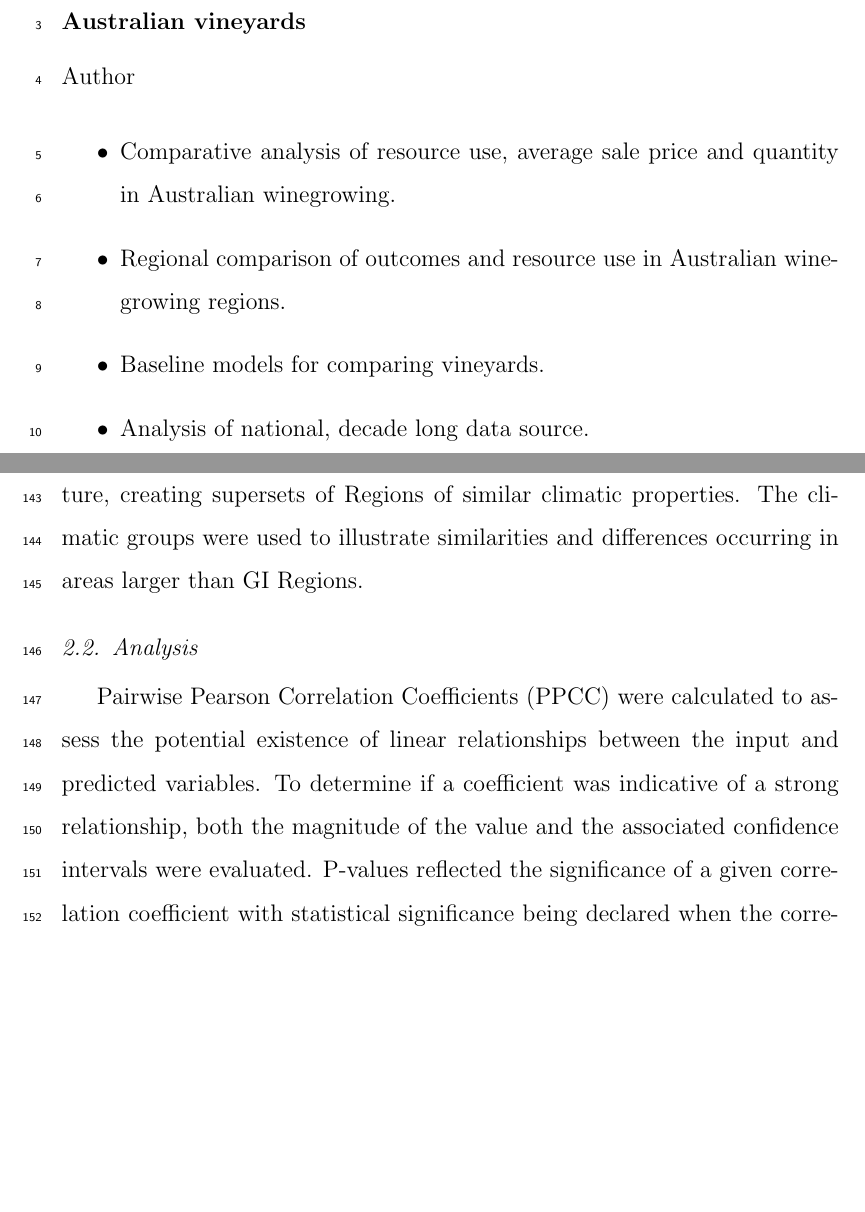
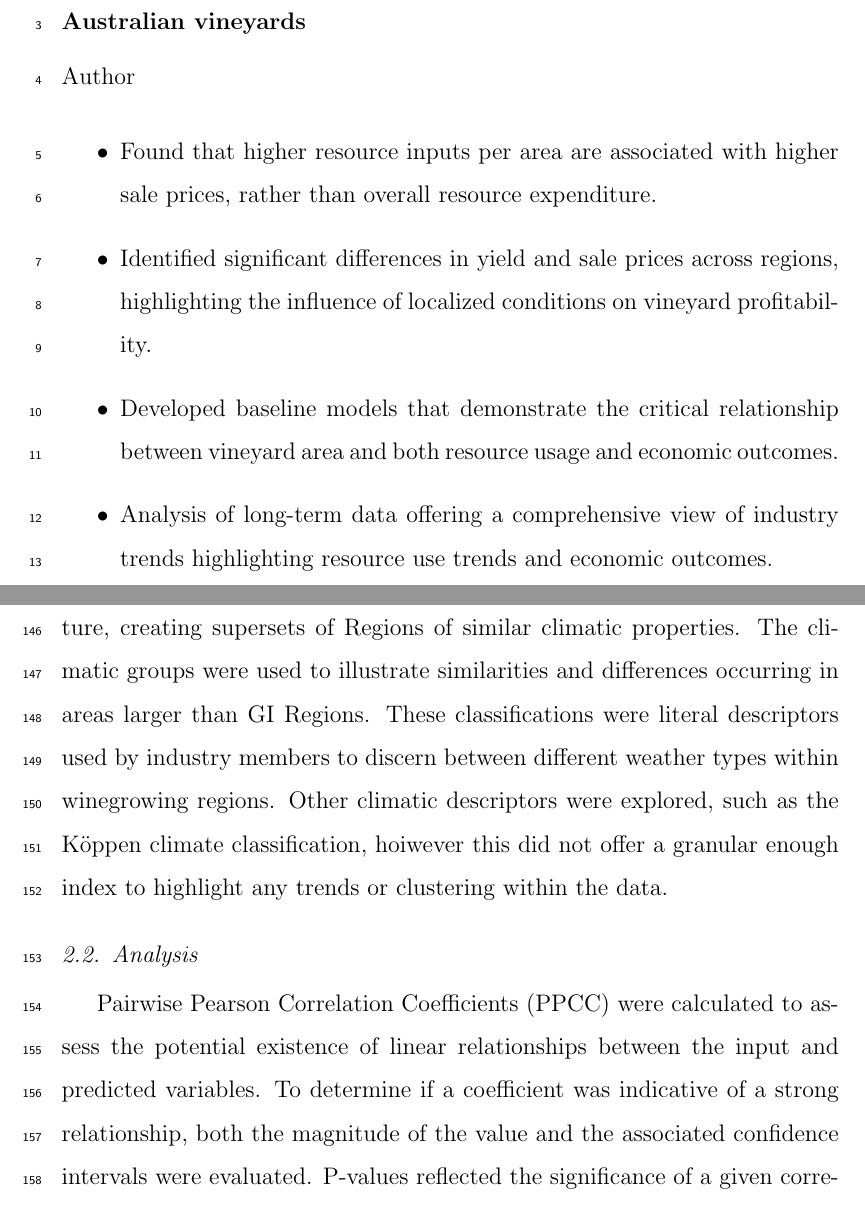
Before and after one commit to JixTheCat/Resource-Use-and-the-Value-Productivity-Tradeoff-in-Australian-Winegrowing-Regions, a LaTeX paper (article.tex): two parts of pages 1 and 10 of 43, joined at a grey line, cut so that both start at the same text, the shorter picture padded with empty space. Compiled offline with pdfLaTeX.

Commit message:
some edits!!

```diff
--- a/article.tex
+++ b/article.tex
@@ -52,7 +52,7 @@
 
 \usepackage{csvsimple}
 \usepackage{longtable}
-\journal{Geography and Sustainability}
+\journal{ Journal of Agriculture and Food Research}
 %1.Full Length Article A full-length article should be a substantial and in-depth research study regarding a particular state of issue through several techniques or approaches.
 % The main text should be approximately 6,000 words in length, but it should not exceed 8,000 words (excluding abstract, references, tables, figures, and appendices).
 %A maximum of 250 words abstract and up to 10 displayed items (figures and tables) is allowed. A full-length article should include an Introduction,
@@ -140,10 +141,10 @@ When strategies for a sustainable winegrowing industry are assessed, there is a
 %\end{keyword}
 %%Research highlights
 \begin{highlights}
-  \item Comparative analysis of resource use, average sale price and quantity in Australian winegrowing.
-  \item Regional comparison of outcomes and resource use in Australian winegrowing regions.
-  \item Baseline models for comparing vineyards.
-  \item Analysis of national, decade long data source.
+\item Found that higher resource inputs per area are associated with higher sale prices, rather than overall resource expenditure.
+\item Identified significant differences in yield and sale prices across regions, highlighting the influence of localized conditions on vineyard profitability.
+\item Developed baseline models that demonstrate the critical relationship between vineyard area and both resource usage and economic outcomes.
+\item Analysis of long-term data offering a comprehensive view of industry trends highlighting resource use trends and economic outcomes.
 \end{highlights}
 \end{frontmatter}
 
@@ -208,6 +209,7 @@ where emissions was the the product of the quantity of fuel in litres, $Q$, a pr
 Differences in vineyard locations were captured through the use of Geographical Indicator Regions defined by Wine Australia \citep{hallidayAustralianWineEncyclopedia2009,oliverReviewSoilPhysical2013,soarClimateDriversRed2008}. Although vineyards generally differed in income, there were pronounced differences between regions as shown in Figure \ref{fig:map}. These differences were likely due to the site of a vineyard being important as it predetermines several physical parameters such as climate, geology and soil, making location a widely considered key determinant of grape yield and average sale price \citep{abbalDecisionSupportSystem2016,agostaRegionalClimateVariability2012,fragaMultivariateClusteringViticultural2017}. Each GI Region has its own unique mixture of climatic and geophysical properties that describes a unique winegrowing region within Australia and is a protected trademark under the Wine Australia act \citep{attorney-generalsdepartmentWineAustraliaCorporation2010}. Both Wine Australia and Sustainable Winegrowing Australia used the same GI Region categorical variable format to describe location.
 \par
  The climatic properties of each GI Region were summarised by using predefined classifications as per the \citet{sustainablewinegrowingaustraliaSustainableWinegrowingAustralia2021} user manual. The user manual describes climates by rainfall and temperature, creating supersets of Regions of similar climatic properties. The climatic groups were used to illustrate similarities and differences occurring in areas larger than GI Regions.
+These classifications were literal descriptors used by industry members to discern between different weather types within winegrowing regions. Other climatic descriptors were explored, such as the  Köppen climate classification, hoiwever this did not offer a granular enough index to highlight any trends or clustering within the data.
 \par
 \subsection{Analysis}
 Pairwise Pearson Correlation Coefficients (PPCC) were calculated to assess the potential existence of linear relationships between the input and predicted variables. To determine if a coefficient was indicative of a strong relationship, both the magnitude of the value and the associated confidence intervals were evaluated. P-values reflected the significance of a given correlation coefficient with statistical significance being declared when the corresponding P-value was lower than 0.05. PPCC analyses were undertaken for data on the original scale and for data as a logarithmic transform. Transforming data prior to calculating the coefficients changes several things. The logarithmic transform of the data alters the interpretation of the coefficients to percentage change; a coefficient will be indicative of the change in percentage of one variable compared to the other, scaling by standard deviation also changes this interpretation to be a percentage of that variables standard deviation. When considering the logarithmically transformed variables, a coefficient of 1 would indicate that the change of one variable by one percentage of its standard deviation would correlate to the other variable changing by one percent of its own standard deviation. The importance of this is the dimensionless nature of these relationships and that it can be translated directly to any vineyard's case that has a well known distribution.
```
Also changed, not shown: article.tex (9 more changed lines), 1 other file.
